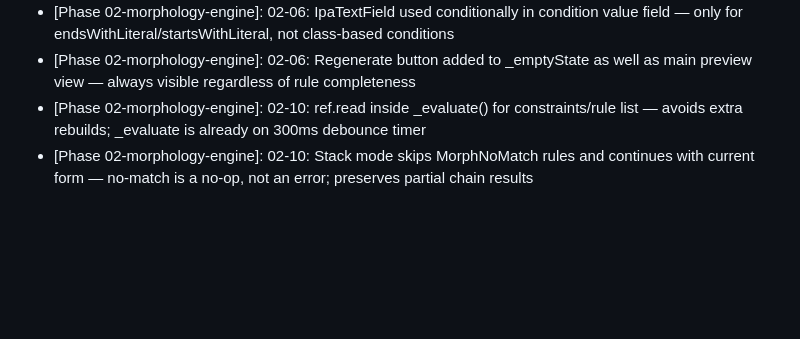
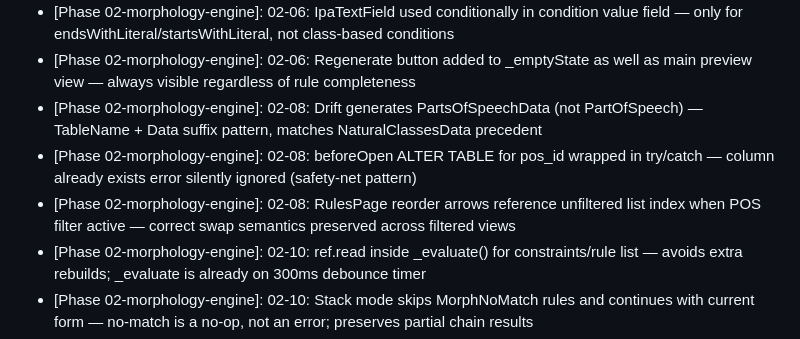
Before and after one commit to anonx3247/conlang, a Markdown page: .planning/STATE.md, the part around the change. GitHub-like rendering; blank space fills up the shorter version.

Commit message:
docs(02-08): complete Parts of Speech plan — schema v5, POS page, rules filter
Co-Authored-By: Claude Sonnet 4.6 <noreply@anthropic.com>

```diff
--- a/.planning/STATE.md
+++ b/.planning/STATE.md
@@ -112,6 +112,9 @@ Recent decisions affecting current work:
 - [Phase 02-morphology-engine]: 02-07: New rules retain ordering=0 default; users can move them down — avoids expanding scope to rule_editor_dialog.dart
 - [Phase 02-morphology-engine]: 02-06: IpaTextField used conditionally in condition value field — only for endsWithLiteral/startsWithLiteral, not class-based conditions
 - [Phase 02-morphology-engine]: 02-06: Regenerate button added to _emptyState as well as main preview view — always visible regardless of rule completeness
+- [Phase 02-morphology-engine]: 02-08: Drift generates PartsOfSpeechData (not PartOfSpeech) — TableName + Data suffix pattern, matches NaturalClassesData precedent
+- [Phase 02-morphology-engine]: 02-08: beforeOpen ALTER TABLE for pos_id wrapped in try/catch — column already exists error silently ignored (safety-net pattern)
+- [Phase 02-morphology-engine]: 02-08: RulesPage reorder arrows reference unfiltered list index when POS filter active — correct swap semantics preserved across filtered views
 - [Phase 02-morphology-engine]: 02-10: ref.read inside _evaluate() for constraints/rule list — avoids extra rebuilds; _evaluate is already on 300ms debounce timer
 - [Phase 02-morphology-engine]: 02-10: Stack mode skips MorphNoMatch rules and continues with current form — no-match is a no-op, not an error; preserves partial chain results
 - [Phase 02-morphology-engine]: 02-10: Stack mode reads morphologicalRuleListProvider via ConsumerStatefulWidget ref — no widget param threading needed
```
Also changed, not shown: 1 other file.
